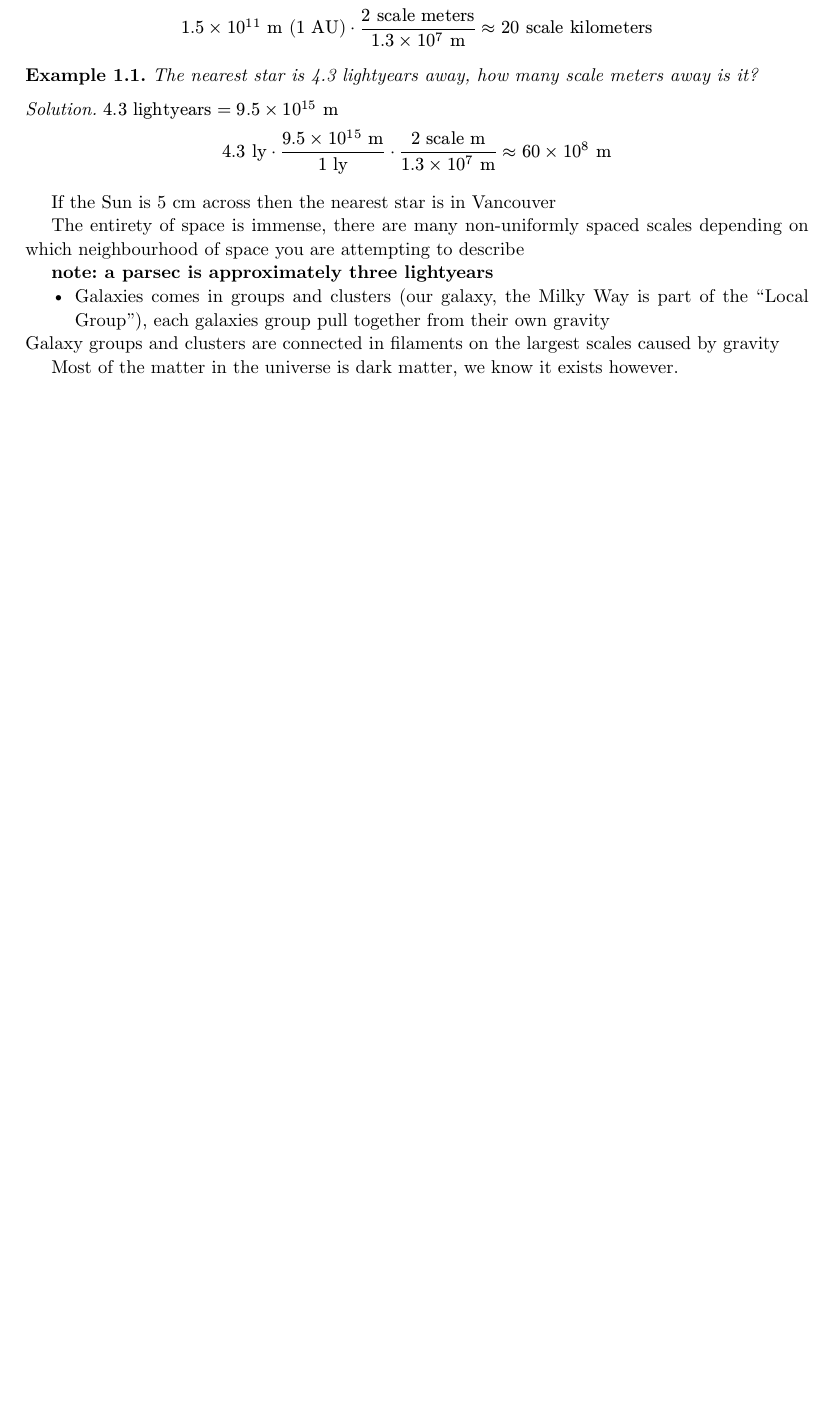
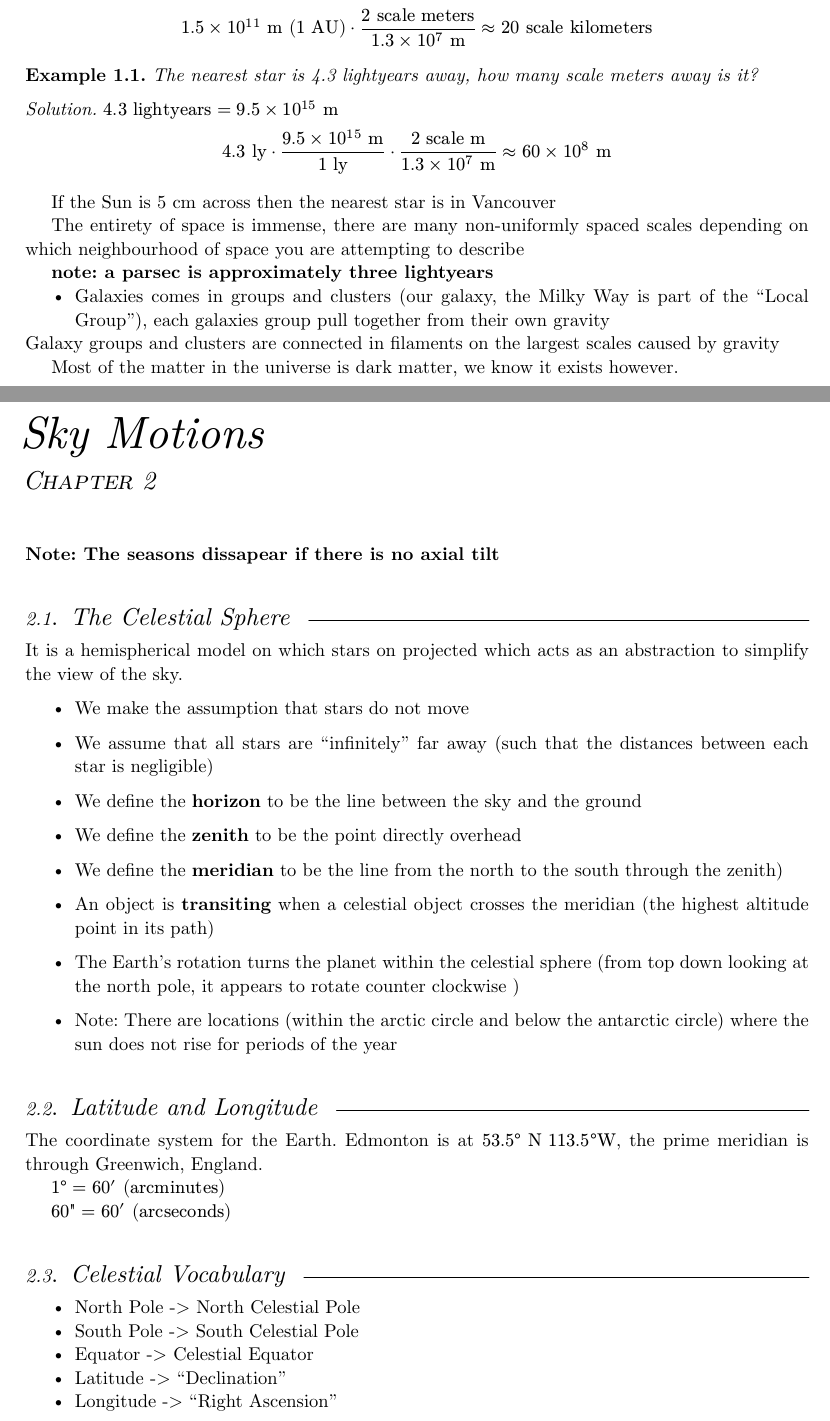
Before and after one commit to JeffKhuu/fall2026, a Typst document (astro120/astro120.typ): part of page 3 of 3 before the commit and two parts of pages 3 and 4 of 5 after it, the two joined at a grey line, cut so that both start at the same text, the shorter picture padded with empty space. The pictures show the PDF file astro120/astro120.pdf that the author committed with the source.

Commit message:
sept 9 astro120 lecture

```diff
--- a/astro120/astro120.typ
+++ b/astro120/astro120.typ
@@ -71,3 +71,39 @@ The entirety of space is immense, there are many non-uniformly spaced scales dep
 Galaxy groups and clusters are connected in filaments on the largest scales caused by gravity
 
 Most of the matter in the universe is dark matter, we know it exists however.
+
+= Sky Motions
+*Note: The seasons dissapear if there is no axial tilt*
+
+== The Celestial Sphere
+It is a hemispherical model on which stars on projected which acts as an abstraction to simplify the view of the sky.
+- We make the assumption that stars do not move
+- We assume that all stars are "infinitely" far away (such that the distances between each star is negligible)
+
+- We define the *horizon* to be the line between the sky and the ground
+- We define the *zenith* to be the point directly overhead
+- We define the *meridian* to be the line from the north to the south through the zenith)
+- An object is *transiting* when a celestial object crosses the meridian (the highest altitude point in its path)
+
+- The Earth's rotation turns the planet within the celestial sphere (from top down looking at the north pole, it appears to rotate counter clockwise )
+
+- Note: There are locations (within the arctic circle and below the antarctic circle) where the sun does not rise for periods of the year
+
+== Latitude and Longitude
+The coordinate system for the Earth. Edmonton is at $53.5degree "N" 113.5degree"W"$, the prime meridian is through Greenwich, England.
+
+$1degree = 60' "(arcminutes)"$
+
+$60\" = 60' "(arcseconds)"$
+
+== Celestial Vocabulary
+- North Pole -> North Celestial Pole
+- South Pole -> South Celestial Pole
+- Equator -> Celestial Equator
+- Latitude -> "Declination"
+- Longitude -> "Right Ascension"
+
+== Angular Distance
+$
+"physical size" = "angular size" / 360degree times 2 pi times "distance"
+$
```
Also changed, not shown: astro120/astro120.pdf.
